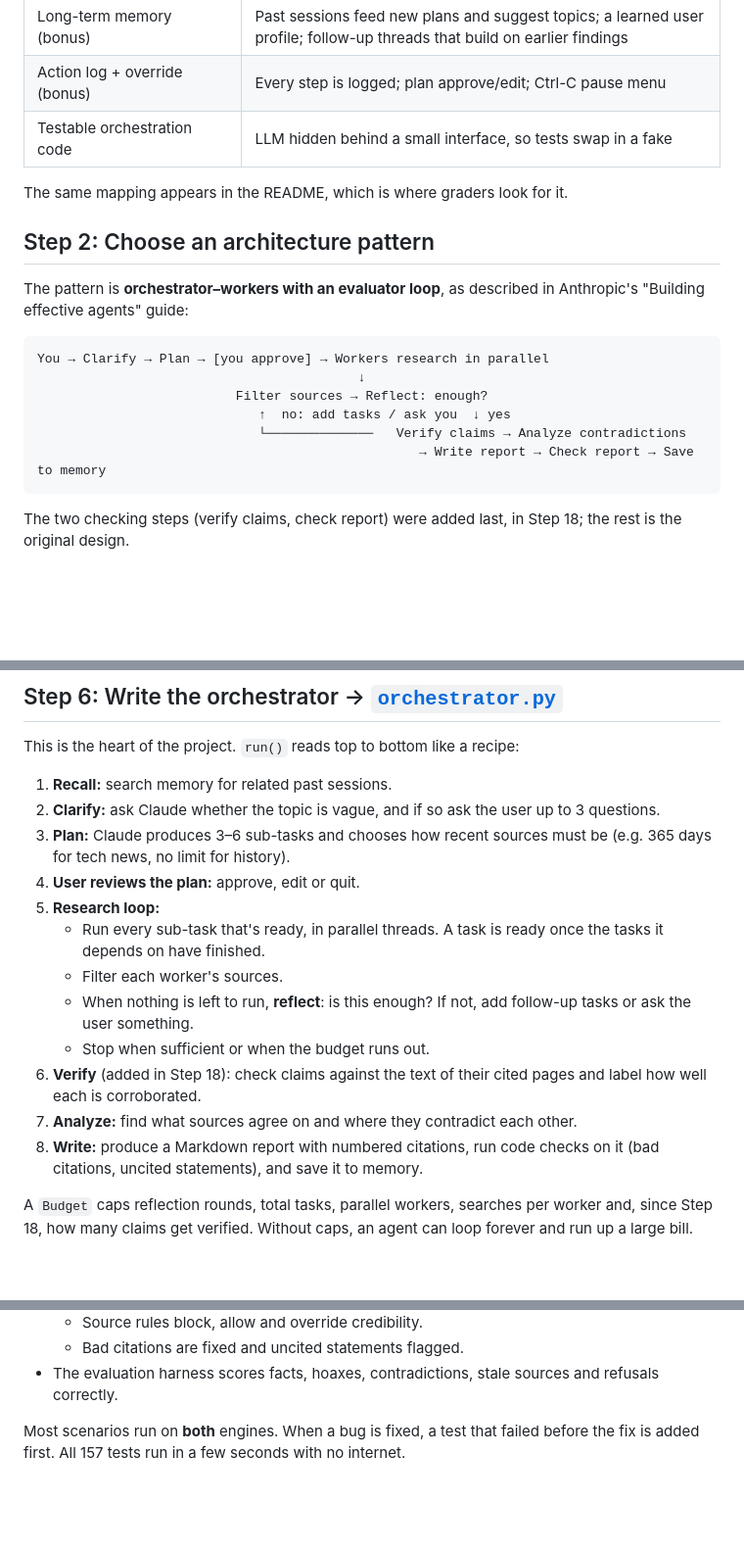
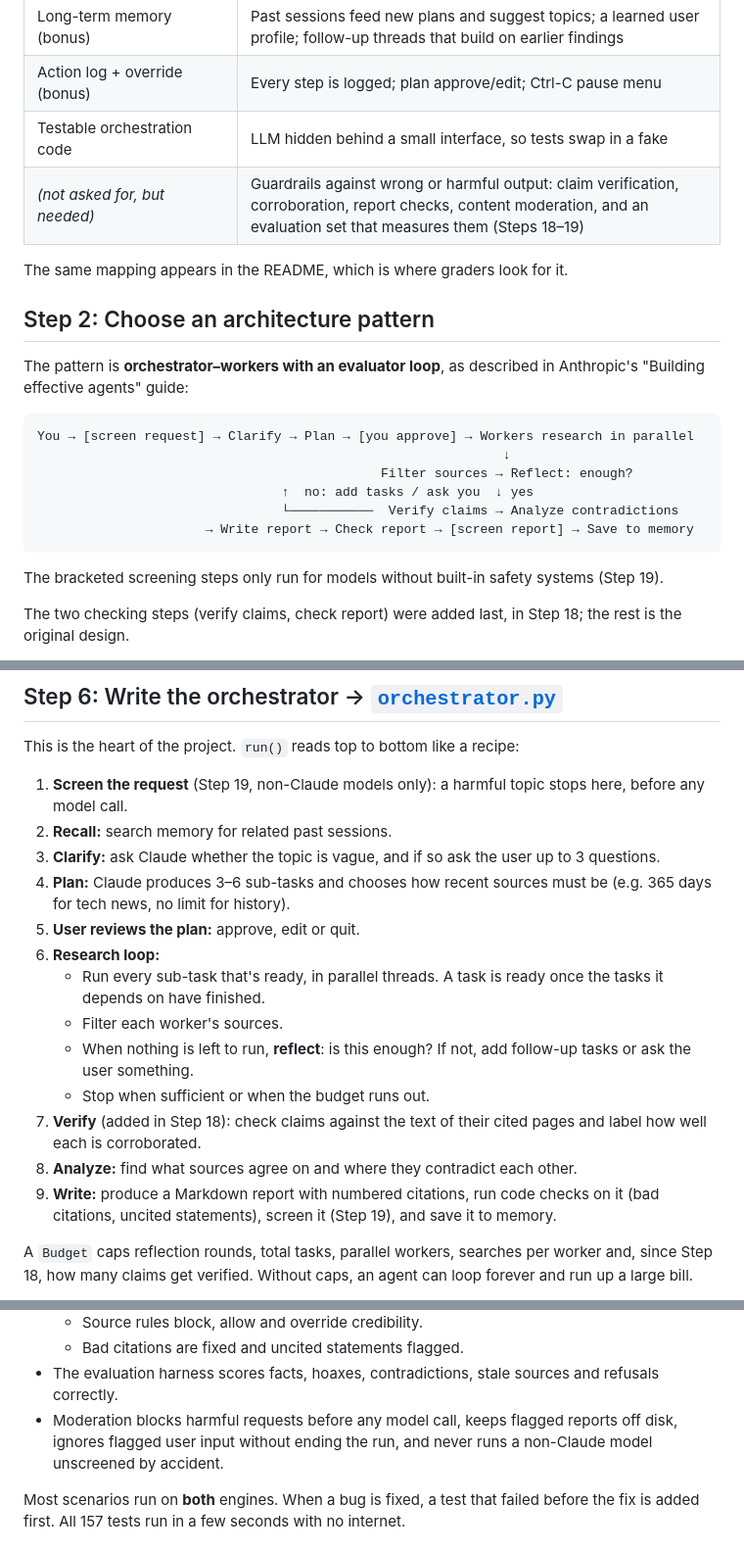
Before and after one commit to Lv1Rookie/rootlogic, a Markdown page: docs/walkthrough.md, 3 parts joined by grey strips. Shown at 98% size. Drawn GitHub-style; blank space fills up the shorter version.

Commit message:
Thread moderation through the earlier walkthrough steps
Add the screening checkpoints to the Step 2 diagram and the Step 6 recipe,
a guardrails row to the Step 1 checklist, moderation to the Step 3 stack
table, Step 11 tests, Step 14 web statuses, cross-references from Steps 17
and 18, the Llama Guard doc check in the publish routine, and a moderation
demo step.

Co-Authored-By: Claude Opus 5 <noreply@anthropic.com>

````diff
--- a/docs/walkthrough.md
+++ b/docs/walkthrough.md
@@ -34,6 +34,7 @@ Every line of the assignment PDF was mapped to a feature before any code was wri
 | Long-term memory (bonus) | Past sessions feed new plans and suggest topics; a learned user profile; follow-up threads that build on earlier findings |
 | Action log + override (bonus) | Every step is logged; plan approve/edit; Ctrl-C pause menu |
 | Testable orchestration code | LLM hidden behind a small interface, so tests swap in a fake |
+| *(not asked for, but needed)* | Guardrails against wrong or harmful output: claim verification, corroboration, report checks, content moderation, and an evaluation set that measures them (Steps 18–19) |
 
 The same mapping appears in the README, which is where graders look for it.
 
@@ -43,13 +44,15 @@ The pattern is **orchestrator–workers with an evaluator loop**, as described i
 "Building effective agents" guide:
 
 ```
-You → Clarify → Plan → [you approve] → Workers research in parallel
-                                          ↓
-                          Filter sources → Reflect: enough?
-                             ↑  no: add tasks / ask you  ↓ yes
-                             └──────────────   Verify claims → Analyze contradictions
-                                                  → Write report → Check report → Save to memory
+You → [screen request] → Clarify → Plan → [you approve] → Workers research in parallel
+                                                             ↓
+                                             Filter sources → Reflect: enough?
+                                ↑  no: add tasks / ask you  ↓ yes
+                                └───────────  Verify claims → Analyze contradictions
+                      → Write report → Check report → [screen report] → Save to memory
 ```
+
+The bracketed screening steps only run for models without built-in safety systems (Step 19).
 
 The two checking steps (verify claims, check report) were added last, in Step 18; the rest is
 the original design.
@@ -121,23 +124,25 @@ search, which was the one part still tied to Claude, and Step 17 adds the second
 
 This is the heart of the project. `run()` reads top to bottom like a recipe:
 
-1. **Recall:** search memory for related past sessions.
-2. **Clarify:** ask Claude whether the topic is vague, and if so ask the user up to 3 questions.
-3. **Plan:** Claude produces 3–6 sub-tasks and chooses how recent sources must be (e.g. 365
+1. **Screen the request** (Step 19, non-Claude models only): a harmful topic stops here, before
+   any model call.
+2. **Recall:** search memory for related past sessions.
+3. **Clarify:** ask Claude whether the topic is vague, and if so ask the user up to 3 questions.
+4. **Plan:** Claude produces 3–6 sub-tasks and chooses how recent sources must be (e.g. 365
    days for tech news, no limit for history).
-4. **User reviews the plan:** approve, edit or quit.
-5. **Research loop:**
+5. **User reviews the plan:** approve, edit or quit.
+6. **Research loop:**
    - Run every sub-task that's ready, in parallel threads. A task is ready once the tasks
      it depends on have finished.
    - Filter each worker's sources.
    - When nothing is left to run, **reflect**: is this enough? If not, add follow-up tasks
      or ask the user something.
    - Stop when sufficient or when the budget runs out.
-6. **Verify** (added in Step 18): check claims against the text of their cited pages and
+7. **Verify** (added in Step 18): check claims against the text of their cited pages and
    label how well each is corroborated.
-7. **Analyze:** find what sources agree on and where they contradict each other.
-8. **Write:** produce a Markdown report with numbered citations, run code checks on it (bad
-   citations, uncited statements), and save it to memory.
+8. **Analyze:** find what sources agree on and where they contradict each other.
+9. **Write:** produce a Markdown report with numbered citations, run code checks on it (bad
+   citations, uncited statements), screen it (Step 19), and save it to memory.
 
 A `Budget` caps reflection rounds, total tasks, parallel workers, searches per worker and, since
 Step 18, how many claims get verified.
@@ -226,6 +231,9 @@ check that:
   - Source rules block, allow and override credibility.
   - Bad citations are fixed and uncited statements flagged.
 - The evaluation harness scores facts, hoaxes, contradictions, stale sources and refusals correctly.
+- Moderation blocks harmful requests before any model call, keeps flagged reports off disk,
+  ignores flagged user input without ending the run, and never runs a non-Claude model
+  unscreened by accident.
 
 Most scenarios run on **both** engines. When a bug is fixed, a test that failed before the fix
 is added first. All 157 tests run in a few seconds with no internet.
````
Also changed, not shown: other parts of docs/walkthrough.md (+12 -2 lines).
